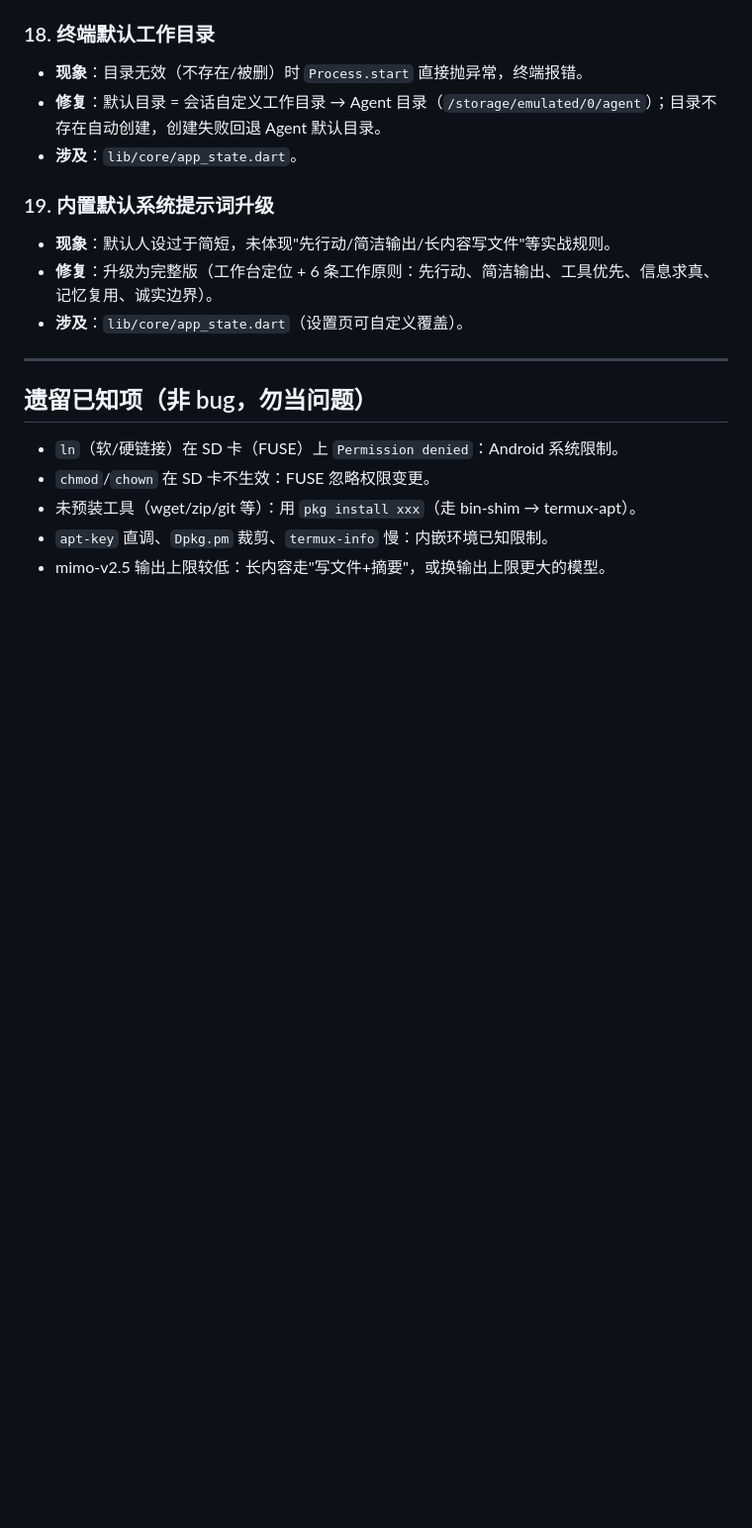
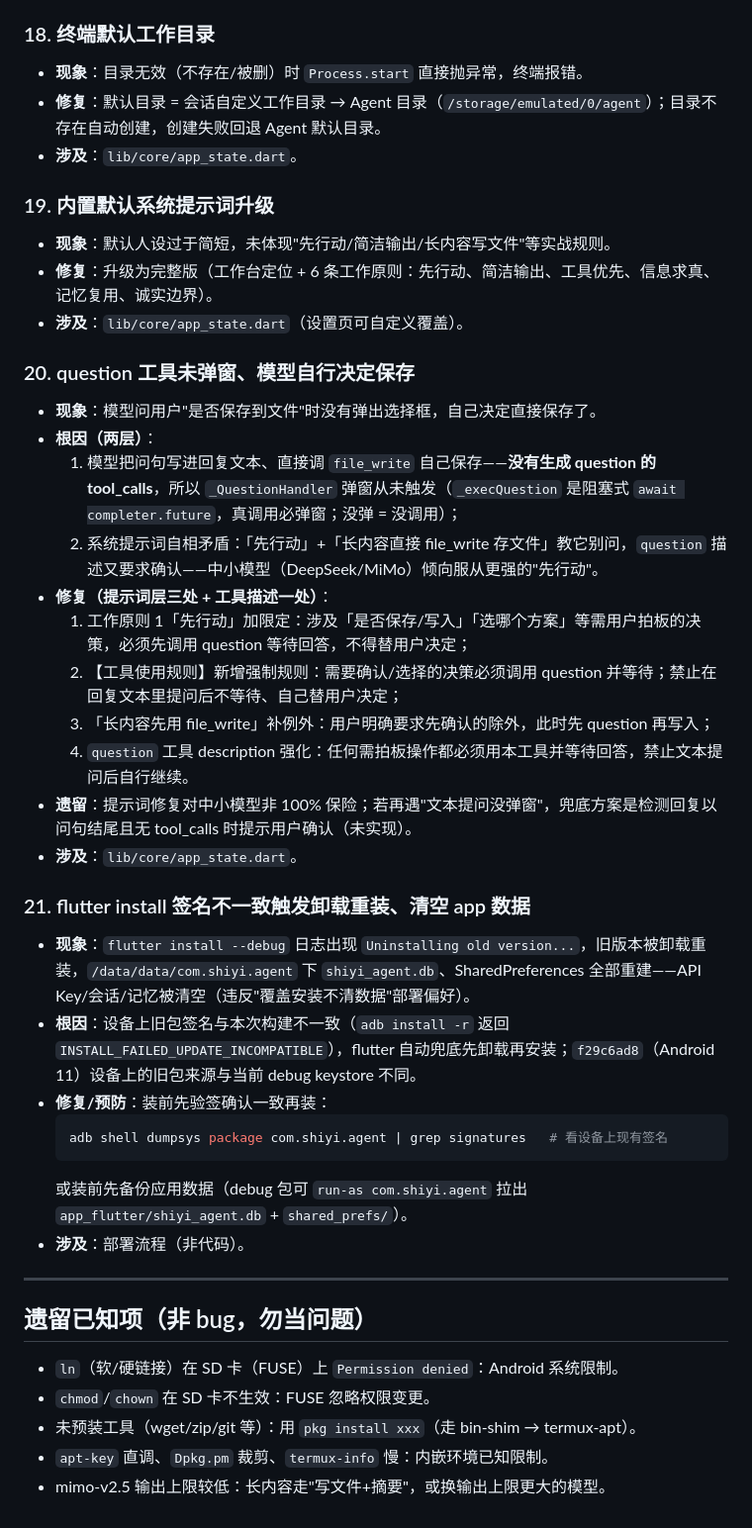
Before and after one commit to JIUSIS/shiyi-agent, a Markdown page: docs/fix-log.md, the part around the change. Shown at 99% size. Rendered like a GitHub page; blank space fills up the shorter version.

Commit message:
docs: fix-log 追加 question 弹窗与安装清数据记录(20/21)

````diff
--- a/docs/fix-log.md
+++ b/docs/fix-log.md
@@ -108,6 +108,29 @@
 - **修复**：升级为完整版（工作台定位 + 6 条工作原则：先行动、简洁输出、工具优先、信息求真、记忆复用、诚实边界）。
 - **涉及**：`lib/core/app_state.dart`（设置页可自定义覆盖）。
 
+### 20. question 工具未弹窗、模型自行决定保存
+- **现象**：模型问用户"是否保存到文件"时没有弹出选择框，自己决定直接保存了。
+- **根因（两层）**：
+  1. 模型把问句写进回复文本、直接调 `file_write` 自己保存——**没有生成 question 的 tool_calls**，所以 `_QuestionHandler` 弹窗从未触发（`_execQuestion` 是阻塞式 `await completer.future`，真调用必弹窗；没弹 = 没调用）；
+  2. 系统提示词自相矛盾：「先行动」+「长内容直接 file_write 存文件」教它别问，`question` 描述又要求确认——中小模型（DeepSeek/MiMo）倾向服从更强的"先行动"。
+- **修复（提示词层三处 + 工具描述一处）**：
+  1. 工作原则 1「先行动」加限定：涉及「是否保存/写入」「选哪个方案」等需用户拍板的决策，必须先调用 question 等待回答，不得替用户决定；
+  2. 【工具使用规则】新增强制规则：需要确认/选择的决策必须调用 question 并等待；禁止在回复文本里提问后不等待、自己替用户决定；
+  3. 「长内容先用 file_write」补例外：用户明确要求先确认的除外，此时先 question 再写入；
+  4. `question` 工具 description 强化：任何需拍板操作都必须用本工具并等待回答，禁止文本提问后自行继续。
+- **遗留**：提示词修复对中小模型非 100% 保险；若再遇"文本提问没弹窗"，兜底方案是检测回复以问句结尾且无 tool_calls 时提示用户确认（未实现）。
+- **涉及**：`lib/core/app_state.dart`。
+
+### 21. flutter install 签名不一致触发卸载重装、清空 app 数据
+- **现象**：`flutter install --debug` 日志出现 `Uninstalling old version...`，旧版本被卸载重装，`/data/data/com.shiyi.agent` 下 `shiyi_agent.db`、SharedPreferences 全部重建——API Key/会话/记忆被清空（违反"覆盖安装不清数据"部署偏好）。
+- **根因**：设备上旧包签名与本次构建不一致（`adb install -r` 返回 `INSTALL_FAILED_UPDATE_INCOMPATIBLE`），flutter 自动兜底先卸载再安装；`f29c6ad8`（Android 11）设备上的旧包来源与当前 debug keystore 不同。
+- **修复/预防**：装前先验签确认一致再装：
+  ```bash
+  adb shell dumpsys package com.shiyi.agent | grep signatures   # 看设备上现有签名
+  ```
+  或装前先备份应用数据（debug 包可 `run-as com.shiyi.agent` 拉出 `app_flutter/shiyi_agent.db` + `shared_prefs/`）。
+- **涉及**：部署流程（非代码）。
+
 ---
 
 ## 遗留已知项（非 bug，勿当问题）
````
